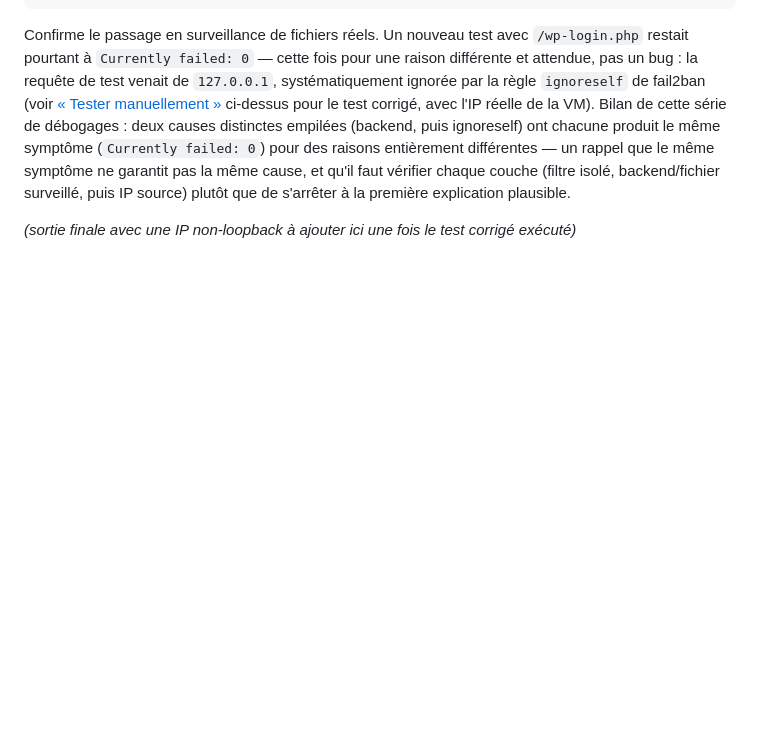
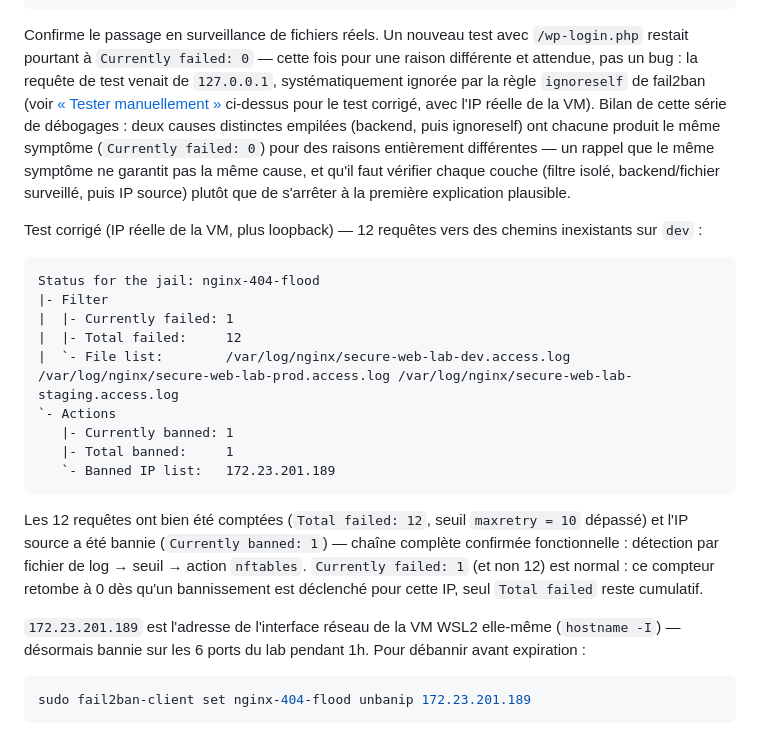
Before and after one commit to YohanSI3/secure-web-devsecops-lab, a Markdown page: fail2ban/README.md, the part around the change. Rendered like a GitHub page; blank space fills up the shorter version.

Commit message:
fail2ban basique

````diff
--- a/fail2ban/README.md
+++ b/fail2ban/README.md
@@ -229,5 +229,33 @@ symptôme ne garantit pas la même cause, et qu'il faut vérifier chaque
 couche (filtre isolé, backend/fichier surveillé, puis IP source) plutôt
 que de s'arrêter à la première explication plausible.
 
-*(sortie finale avec une IP non-loopback à ajouter ici une fois le test
-corrigé exécuté)*
+Test corrigé (IP réelle de la VM, plus loopback) — 12 requêtes vers des
+chemins inexistants sur `dev` :
+
+```text
+Status for the jail: nginx-404-flood
+|- Filter
+|  |- Currently failed: 1
+|  |- Total failed:     12
+|  `- File list:        /var/log/nginx/secure-web-lab-dev.access.log /var/log/nginx/secure-web-lab-prod.access.log /var/log/nginx/secure-web-lab-staging.access.log
+`- Actions
+   |- Currently banned: 1
+   |- Total banned:     1
+   `- Banned IP list:   172.23.201.189
+```
+
+Les 12 requêtes ont bien été comptées (`Total failed: 12`, seuil
+`maxretry = 10` dépassé) et l'IP source a été bannie
+(`Currently banned: 1`) — chaîne complète confirmée fonctionnelle :
+détection par fichier de log → seuil → action `nftables`. `Currently
+failed: 1` (et non 12) est normal : ce compteur retombe à 0 dès qu'un
+bannissement est déclenché pour cette IP, seul `Total failed` reste
+cumulatif.
+
+`172.23.201.189` est l'adresse de l'interface réseau de la VM WSL2
+elle-même (`hostname -I`) — désormais bannie sur les 6 ports du lab
+pendant 1h. Pour débannir avant expiration :
+
+```bash
+sudo fail2ban-client set nginx-404-flood unbanip 172.23.201.189
+```
````
